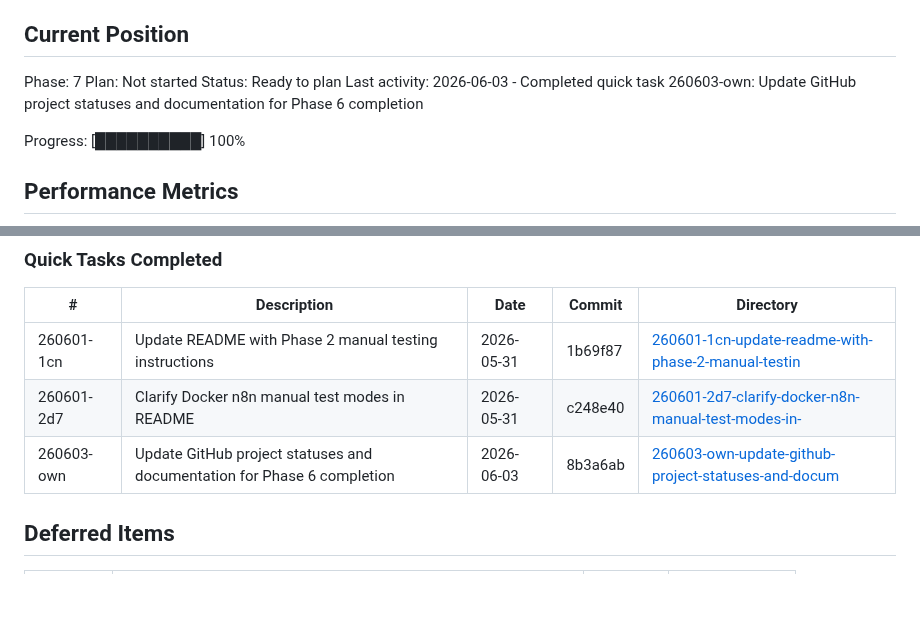
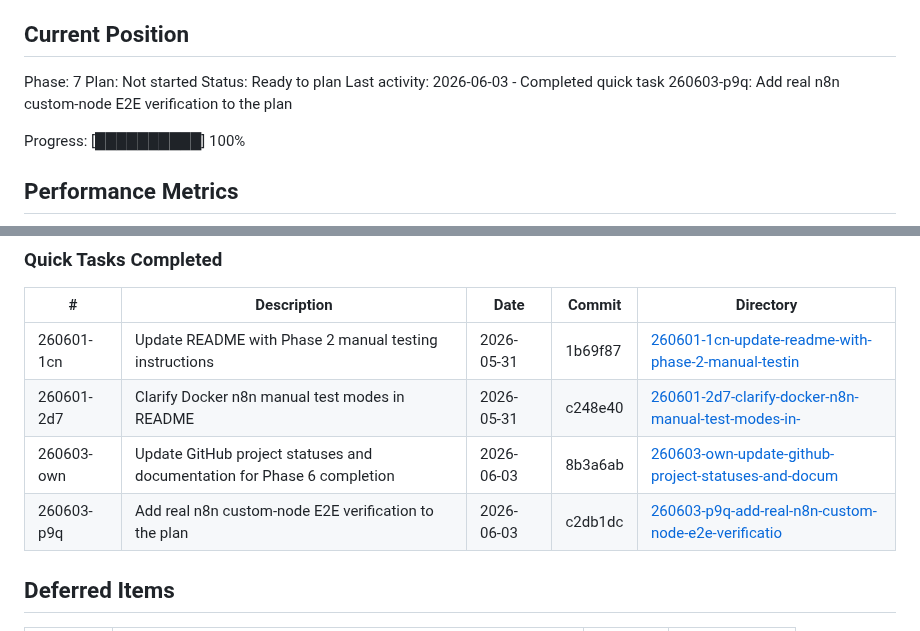
Before and after one commit to Ahmed03-ai/cap-n8n-plugin, a Markdown page: .planning/STATE.md, 2 parts joined by grey strips. Rendered like a GitHub page; blank space fills up the shorter version.

Commit message:
docs(quick-260603-p9q): record real n8n e2e planning update

```diff
--- a/.planning/STATE.md
+++ b/.planning/STATE.md
@@ -28,7 +28,7 @@ See: .planning/PROJECT.md (updated 2026-05-31)
 Phase: 7
 Plan: Not started
 Status: Ready to plan
-Last activity: 2026-06-03 - Completed quick task 260603-own: Update GitHub project statuses and documentation for Phase 6 completion
+Last activity: 2026-06-03 - Completed quick task 260603-p9q: Add real n8n custom-node E2E verification to the plan
 
 Progress: [██████████] 100%
 
@@ -159,6 +159,7 @@ Recent decisions affecting current work:
 | 260601-1cn | Update README with Phase 2 manual testing instructions | 2026-05-31 | 1b69f87 | [260601-1cn-update-readme-with-phase-2-manual-testin](./quick/260601-1cn-update-readme-with-phase-2-manual-testin/) |
 | 260601-2d7 | Clarify Docker n8n manual test modes in README | 2026-05-31 | c248e40 | [260601-2d7-clarify-docker-n8n-manual-test-modes-in-](./quick/260601-2d7-clarify-docker-n8n-manual-test-modes-in-/) |
 | 260603-own | Update GitHub project statuses and documentation for Phase 6 completion | 2026-06-03 | 8b3a6ab | [260603-own-update-github-project-statuses-and-docum](./quick/260603-own-update-github-project-statuses-and-docum/) |
+| 260603-p9q | Add real n8n custom-node E2E verification to the plan | 2026-06-03 | c2db1dc | [260603-p9q-add-real-n8n-custom-node-e2e-verificatio](./quick/260603-p9q-add-real-n8n-custom-node-e2e-verificatio/) |
 
 ## Deferred Items
 
```
Also changed, not shown: 2 other files.
